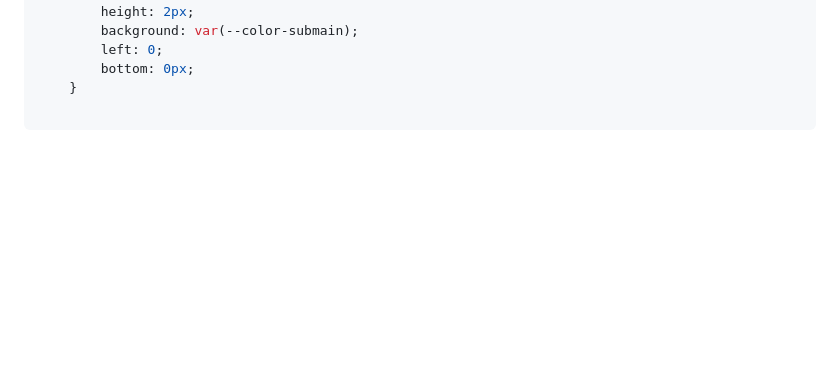
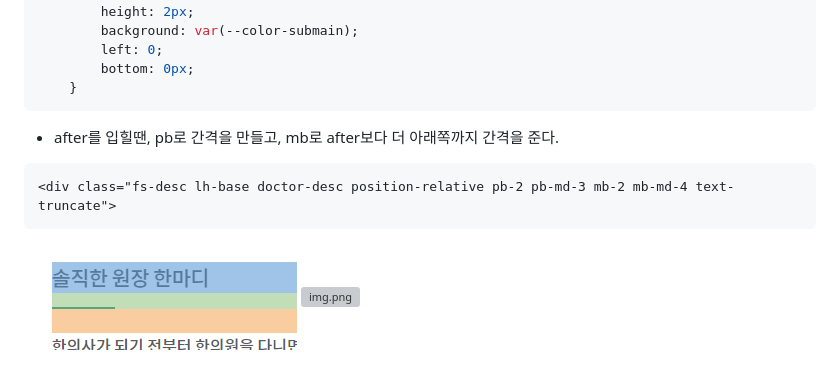
Before and after one commit to is3js/bootstrap5, a Markdown page: docs/project13_의료진소개3(증명사진에 swiperjs 1slide로 반영).md, the part around the change. GitHub-like rendering; pictures changed too: docs/img.png (added); blank space fills up the shorter version; grey boxes are pictures that could not be loaded.

````diff
--- a/docs/project13_의료진소개3(증명사진에 swiperjs 1slide로 반영).md
+++ b/docs/project13_의료진소개3(증명사진에 swiperjs 1slide로 반영).md
@@ -120,6 +120,10 @@ doctorSwiper.on("slideChangeTransitionEnd", function () {
         left: 0;
         bottom: 0px;
     }
-
 ```
+- after를 입힐땐, pb로 간격을 만들고, mb로 after보다 더 아래쪽까지 간격을 준다.
+```html
+<div class="fs-desc lh-base doctor-desc position-relative pb-2 pb-md-3 mb-2 mb-md-4 text-truncate">
+```
+![img.png](img.png)
 ![img.png](../ui/의료진소개22.png)
````
Also changed, not shown: 1 other file.
